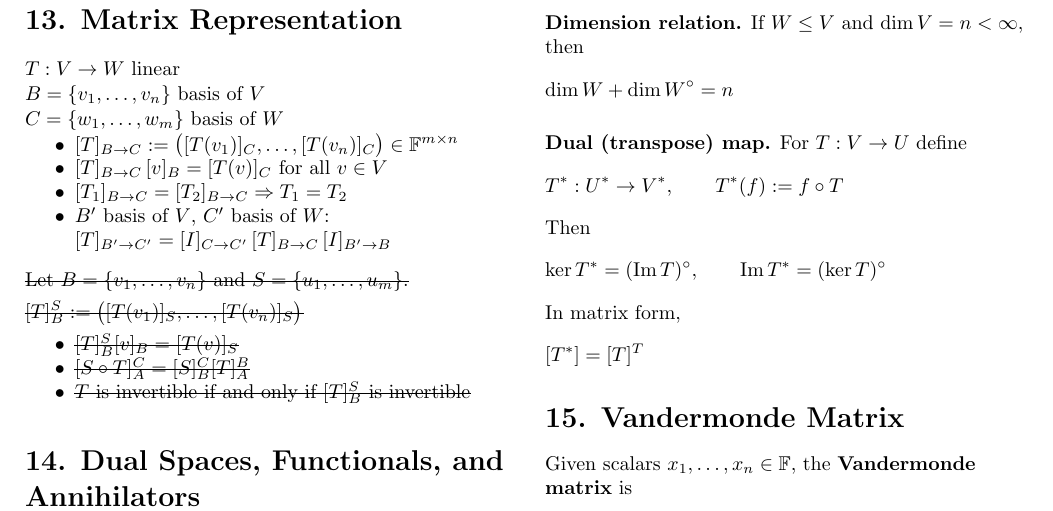
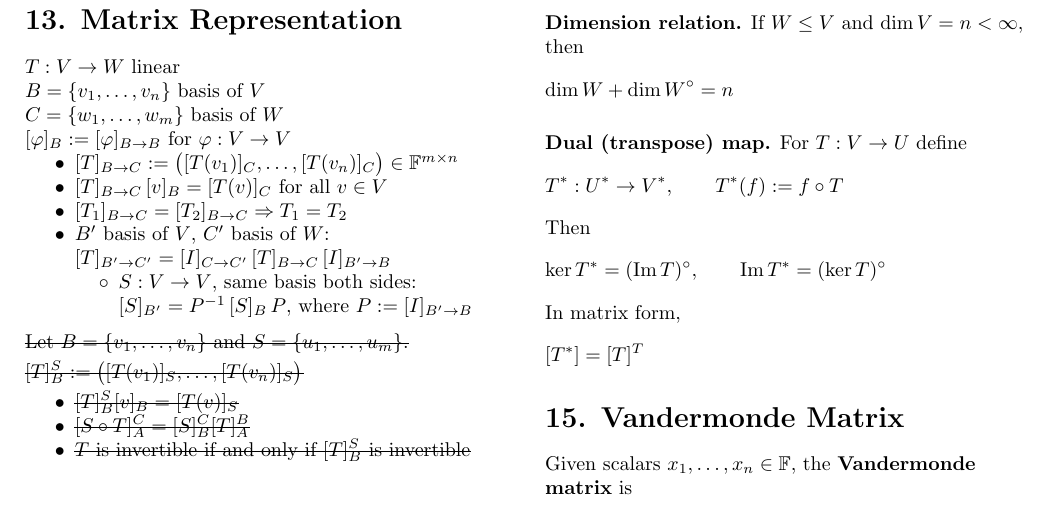
Before and after one commit to itamavig/itamar-university, a LaTeX document (Linear Algebra 1a/cheat-sheet/cheat-sheet.tex): part of page 3 of 4, cut so that both start at the same text. Compiled offline with pdfLaTeX.

Commit message:
cheat-sheet: change of basis for an operator, and the [f]_B shorthand
Nested under the change-of-basis bullet rather than listed beside it,
since it is that theorem's corollary: W = V with the same basis on
both sides.

  [S]_{B'} = P^-1 [S]_B P,  P := [I]_{B'->B}

Introduces [f]_B := [f]_{B->B} for an operator, without which the
formula reads [S]_{B'->B'} = P^-1 [S]_{B->B} P and wraps to two lines.

The operator is named S, not T: T is already the general V -> W map
at the top of the section, and reusing it would suggest the corollary
is about that same map.

Similar matrices are deliberately absent — out of scope for the
course. Note that ~ is unavailable for similarity anyway: sections 4
and 8 already use it for row equivalence.

Co-Authored-By: Claude Opus 5 <noreply@anthropic.com>

```diff
--- a/Linear Algebra 1a/cheat-sheet/cheat-sheet.tex
+++ b/Linear Algebra 1a/cheat-sheet/cheat-sheet.tex
@@ -292,11 +292,16 @@ $B=\{v_1,\dots,v_n\}$ basis of $V$
 
 $C=\{w_1,\dots,w_m\}$ basis of $W$
 
+$[\varphi]_B := [\varphi]_{B \to B}$ for $\varphi:V \to V$
+
 \begin{itemize}
 \item $[T]_{B \to C} := \big([T(v_1)]_C, \dots, [T(v_n)]_C\big) \in \mathbb{F}^{m\times n}$
 \item $[T]_{B \to C}\,[v]_B = [T(v)]_C$ for all $v \in V$
 \item $[T_1]_{B \to C} = [T_2]_{B \to C} \Rightarrow T_1 = T_2$
 \item $B'$ basis of $V$, $C'$ basis of $W$: $[T]_{B' \to C'} = [I]_{C \to C'}\,[T]_{B \to C}\,[I]_{B' \to B}$
+\begin{itemize}
+\item $S:V \to V$, same basis both sides: $[S]_{B'} = P^{-1}\,[S]_B\,P$, where $P := [I]_{B' \to B}$
+\end{itemize}
 \end{itemize}
 
 \medskip
```
Also changed, not shown: Linear Algebra 1a/cheat-sheet/cheat-sheet.pdf.
